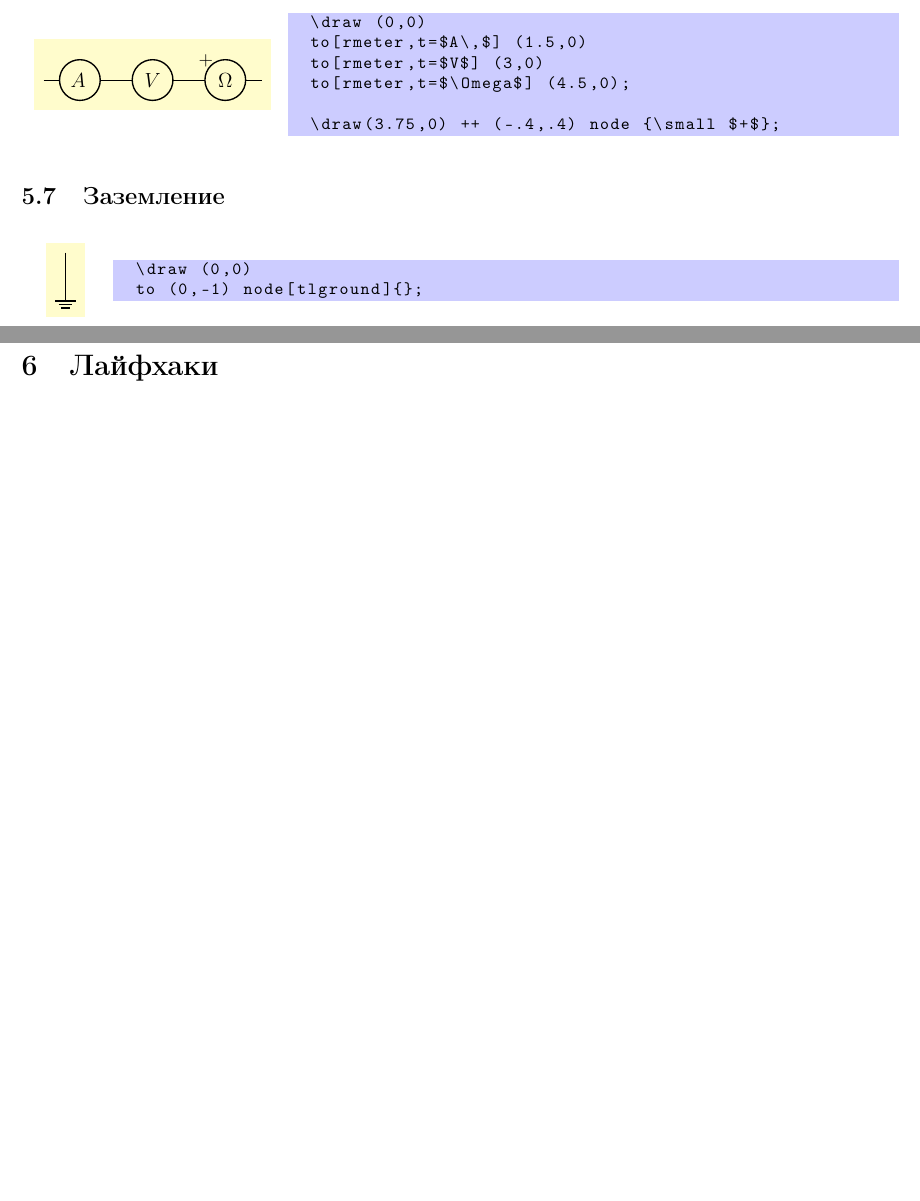
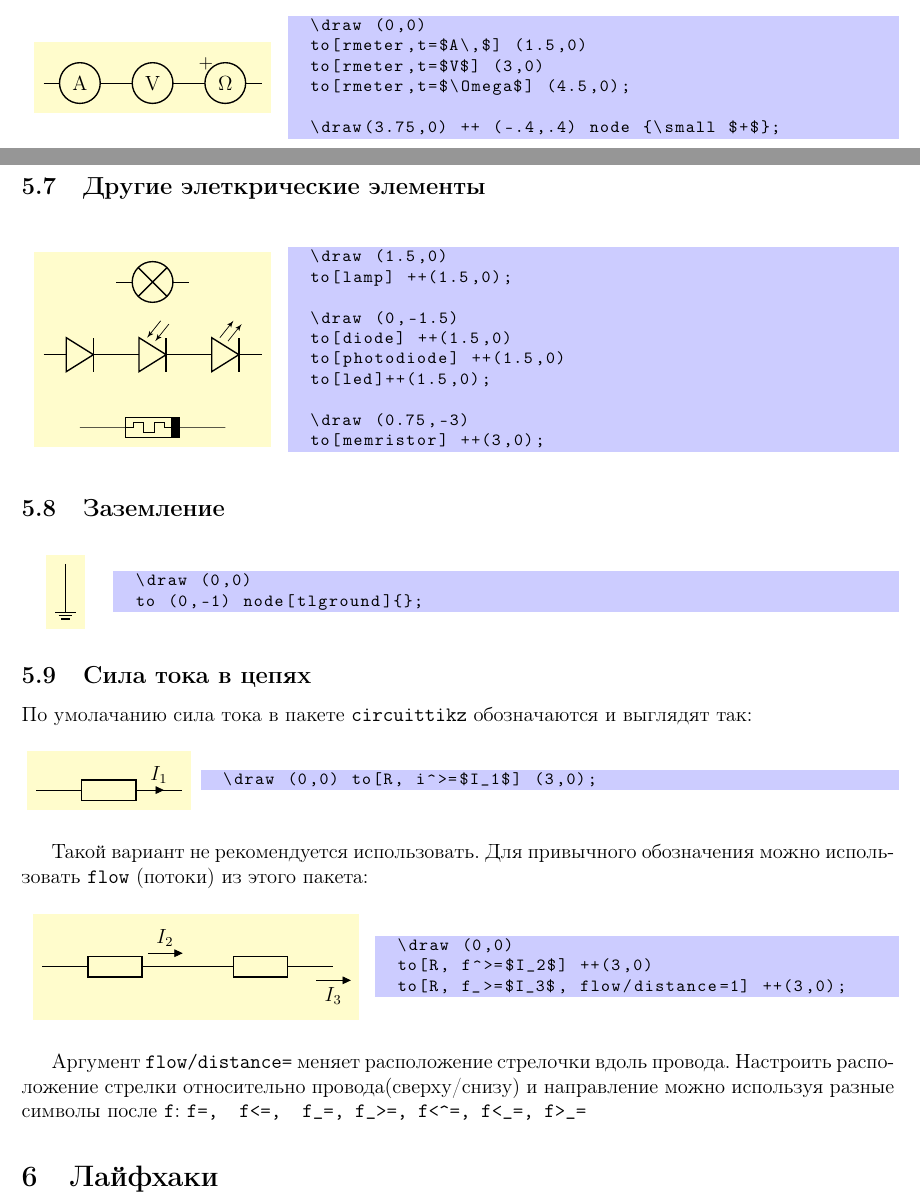
Before and after one commit to gimaevazamat/Design, a LaTeX document (Design.tex): two parts of pages 8 and 9 of 9 before the commit and two parts of pages 8 and 9 of 10 after it, joined at a grey line, cut so that both start at the same text, the shorter picture padded with empty space. Compiled offline with pdfLaTeX.

Commit message:
fix circuit

```diff
--- a/Design.tex
+++ b/Design.tex
@@ -818,8 +822,8 @@ M_3 =
 	\centering
 	\begin{tikzpicture}[example, european resistors, american inductors]
 		\draw (0,0)
-		to[rmeter,t=$A\,$] (1.5,0)
-		to[rmeter,t=$V$] (3,0)
+		to[rmeter,t=A] (1.5,0)
+		to[rmeter,t=V] (3,0)
 		to[rmeter,t=$\Omega$] (4.5,0);
 
 		\draw(3.75,0) ++ (-.4,.4) node {\small $+$};
@@ -835,6 +839,41 @@ M_3 =
 	\draw(3.75,0) ++ (-.4,.4) node {\small $+$};
 	\end{code}
 \end{minipage}
+\end{figure}
+
+\subsection{Другие элеткрические элементы}
+
+\begin{figure}[H]
+	\begin{minipage}{0.3\linewidth}
+		\centering
+		\begin{tikzpicture}[example, european resistors, american inductors]
+			\draw (1.5,0)
+			to[lamp] ++(1.5,0);
+
+			\draw (0,-1.5)
+			to[diode] ++(1.5,0)
+			to[photodiode] ++(1.5,0)
+			to[led]++(1.5,0);
+
+			\draw (0.75, -3)
+			to[memristor] ++(3,0);
+
+		\end{tikzpicture}
+	\end{minipage}
+	\begin{minipage}{0.7\linewidth}
+		\begin{code}
+	\draw (1.5,0)
+	to[lamp] ++(1.5,0);
+
+	\draw (0,-1.5)
+	to[diode] ++(1.5,0)
+	to[photodiode] ++(1.5,0)
+	to[led]++(1.5,0);
+
+	\draw (0.75,-3)
+	to[memristor] ++(3,0);
+		\end{code}
+	\end{minipage}
 \end{figure}
 
 \subsection{Заземление}
@@ -853,6 +892,44 @@ M_3 =
 		\end{code}
 	\end{minipage}
 \end{figure}
+
+\subsection{Сила тока в цепях}
+По умолачанию сила тока в пакете \verb|circuittikz| обозначаются и выглядят так:
+\begin{figure}[H]
+	\begin{minipage}{0.2\linewidth}
+		\centering
+		\begin{tikzpicture}[example, european resistors, american inductors]
+			\draw (0,0) to[R, i^>=$I_1$] (3,0);
+		\end{tikzpicture}
+	\end{minipage}
+	\begin{minipage}{0.8\linewidth}
+		\begin{code}
+	\draw (0,0) to[R, i^>=$I_1$] (3,0);
+		\end{code}
+	\end{minipage}
+\end{figure}
+
+Такой вариант не рекомендуется использовать. Для привычного обозначения можно использовать \verb|flow| (потоки) из этого пакета:
+
+\begin{figure}[H]
+	\begin{minipage}{0.4\linewidth}
+		\centering
+		\begin{tikzpicture}[example, european resistors, american inductors]
+			\draw (0,0)
+			to[R, f^>=$I_2$] ++(3,0)
+			to[R, f_>=$I_3$, flow/distance=1] ++(3,0);
+		\end{tikzpicture}
+	\end{minipage}
+	\begin{minipage}{0.6\linewidth}
+		\begin{code}
+	\draw (0,0)
+	to[R, f^>=$I_2$] ++(3,0)
+	to[R, f_>=$I_3$, flow/distance=1] ++(3,0);
+		\end{code}
+	\end{minipage}
+\end{figure}
+Аргумент \verb|flow/distance=| меняет расположение стрелочки вдоль провода. Настроить расположение стрелки относительно провода(сверху/снизу) и направление можно используя разные символы после \verb|f|: \verb|f=,  f<=,  f_=, f_>=, f<^=, f<_=, f>_=|
+
 
 \section{Лайфхаки}
 \subsection{Вертикальные подписи для электрических схем}
```
Also changed, not shown: Design.pdf, Design.tex (12 more changed lines).
